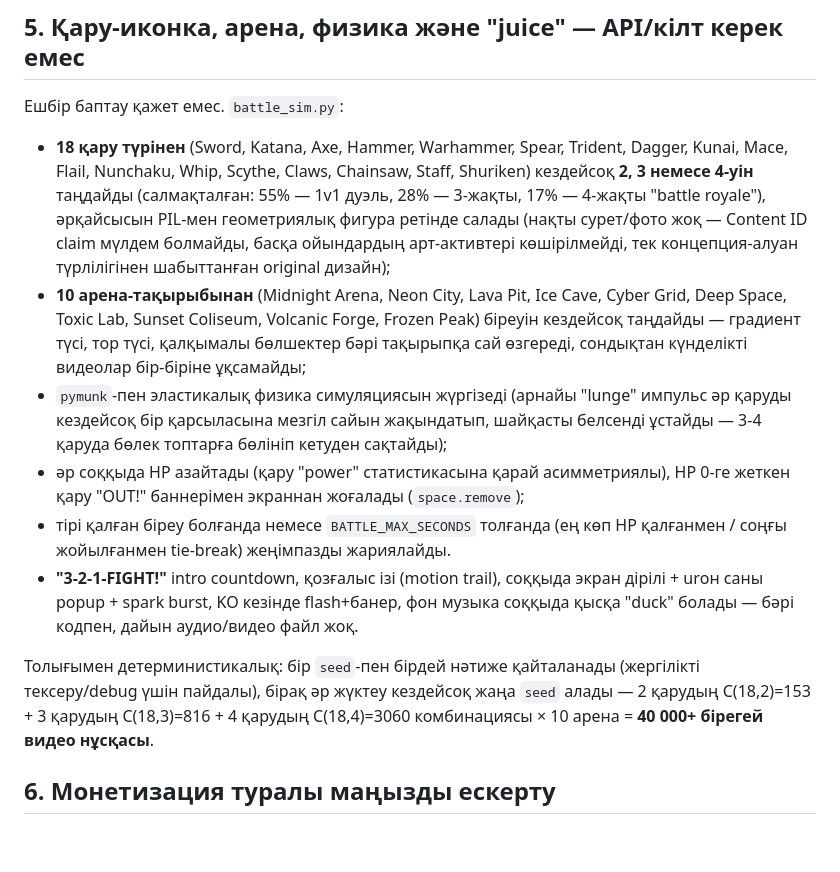
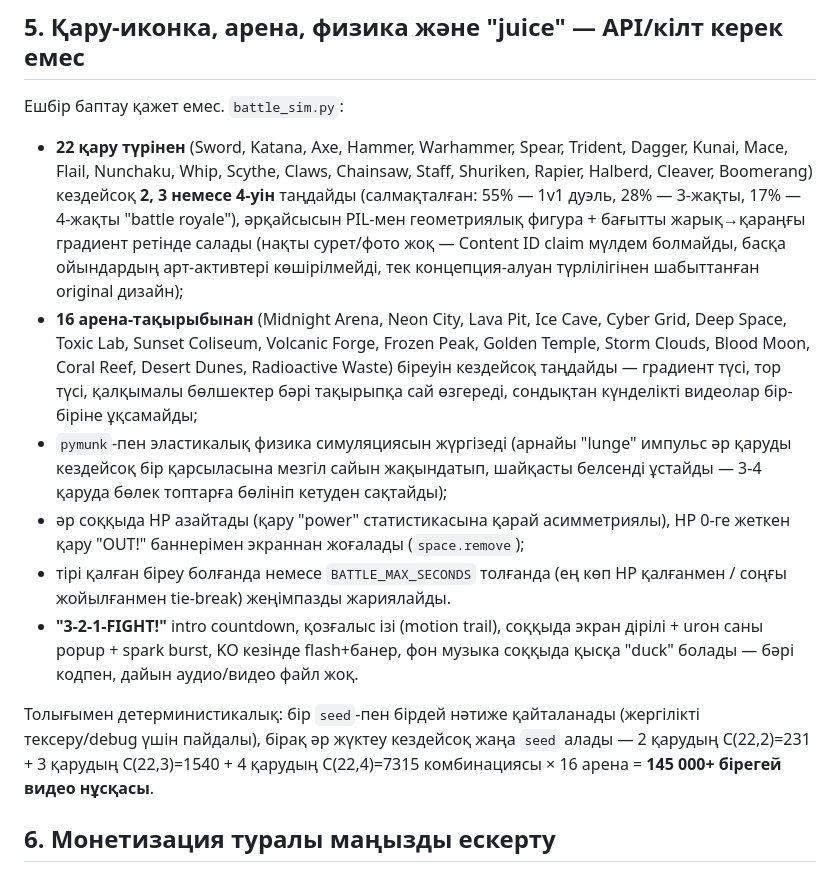
Before and after one commit to galymzhan120202-cyber/weapon-ball-bot, a Markdown page: SETUP.md, the part around the change. Drawn GitHub-style; blank space fills up the shorter version.

Commit message:
Update SETUP.md weapon/arena counts and combination math

```diff
--- a/SETUP.md
+++ b/SETUP.md
@@ -58,18 +58,20 @@
 ## 5. Қару-иконка, арена, физика және "juice" — API/кілт керек емес
 
 Ешбір баптау қажет емес. `battle_sim.py`:
-- **18 қару түрінен** (Sword, Katana, Axe, Hammer, Warhammer, Spear, Trident,
+- **22 қару түрінен** (Sword, Katana, Axe, Hammer, Warhammer, Spear, Trident,
   Dagger, Kunai, Mace, Flail, Nunchaku, Whip, Scythe, Claws, Chainsaw, Staff,
-  Shuriken) кездейсоқ **2, 3 немесе 4-уін** таңдайды (салмақталған: 55% — 1v1
-  дуэль, 28% — 3-жақты, 17% — 4-жақты "battle royale"), әрқайсысын PIL-мен
-  геометриялық фигура ретінде салады (нақты сурет/фото жоқ — Content ID claim
-  мүлдем болмайды, басқа ойындардың арт-активтері көшірілмейді, тек
+  Shuriken, Rapier, Halberd, Cleaver, Boomerang) кездейсоқ **2, 3 немесе 4-уін**
+  таңдайды (салмақталған: 55% — 1v1 дуэль, 28% — 3-жақты, 17% — 4-жақты
+  "battle royale"), әрқайсысын PIL-мен геометриялық фигура + бағытты
+  жарық→қараңғы градиент ретінде салады (нақты сурет/фото жоқ — Content ID
+  claim мүлдем болмайды, басқа ойындардың арт-активтері көшірілмейді, тек
   концепция-алуан түрлілігінен шабыттанған original дизайн);
-- **10 арена-тақырыбынан** (Midnight Arena, Neon City, Lava Pit, Ice Cave,
+- **16 арена-тақырыбынан** (Midnight Arena, Neon City, Lava Pit, Ice Cave,
   Cyber Grid, Deep Space, Toxic Lab, Sunset Coliseum, Volcanic Forge, Frozen
-  Peak) біреуін кездейсоқ таңдайды — градиент түсі, тор түсі, қалқымалы
-  бөлшектер бәрі тақырыпқа сай өзгереді, сондықтан күнделікті видеолар
-  бір-біріне ұқсамайды;
+  Peak, Golden Temple, Storm Clouds, Blood Moon, Coral Reef, Desert Dunes,
+  Radioactive Waste) біреуін кездейсоқ таңдайды — градиент түсі, тор түсі,
+  қалқымалы бөлшектер бәрі тақырыпқа сай өзгереді, сондықтан күнделікті
+  видеолар бір-біріне ұқсамайды;
 - `pymunk`-пен эластикалық физика симуляциясын жүргізеді (арнайы "lunge" импульс
   әр қаруды кездейсоқ бір қарсыласына мезгіл сайын жақындатып, шайқасты
   белсенді ұстайды — 3-4 қаруда бөлек топтарға бөлініп кетуден сақтайды);
@@ -84,8 +86,8 @@
 
 Толығымен детерминистикалық: бір `seed`-пен бірдей нәтиже қайталанады (жергілікті
 тексеру/debug үшін пайдалы), бірақ әр жүктеу кездейсоқ жаңа `seed` алады —
-2 қарудың C(18,2)=153 + 3 қарудың C(18,3)=816 + 4 қарудың C(18,4)=3060
-комбинациясы × 10 арена = **40 000+ бірегей видео нұсқасы**.
+2 қарудың C(22,2)=231 + 3 қарудың C(22,3)=1540 + 4 қарудың C(22,4)=7315
+комбинациясы × 16 арена = **145 000+ бірегей видео нұсқасы**.
 
 ## 6. Монетизация туралы маңызды ескерту
 
```
